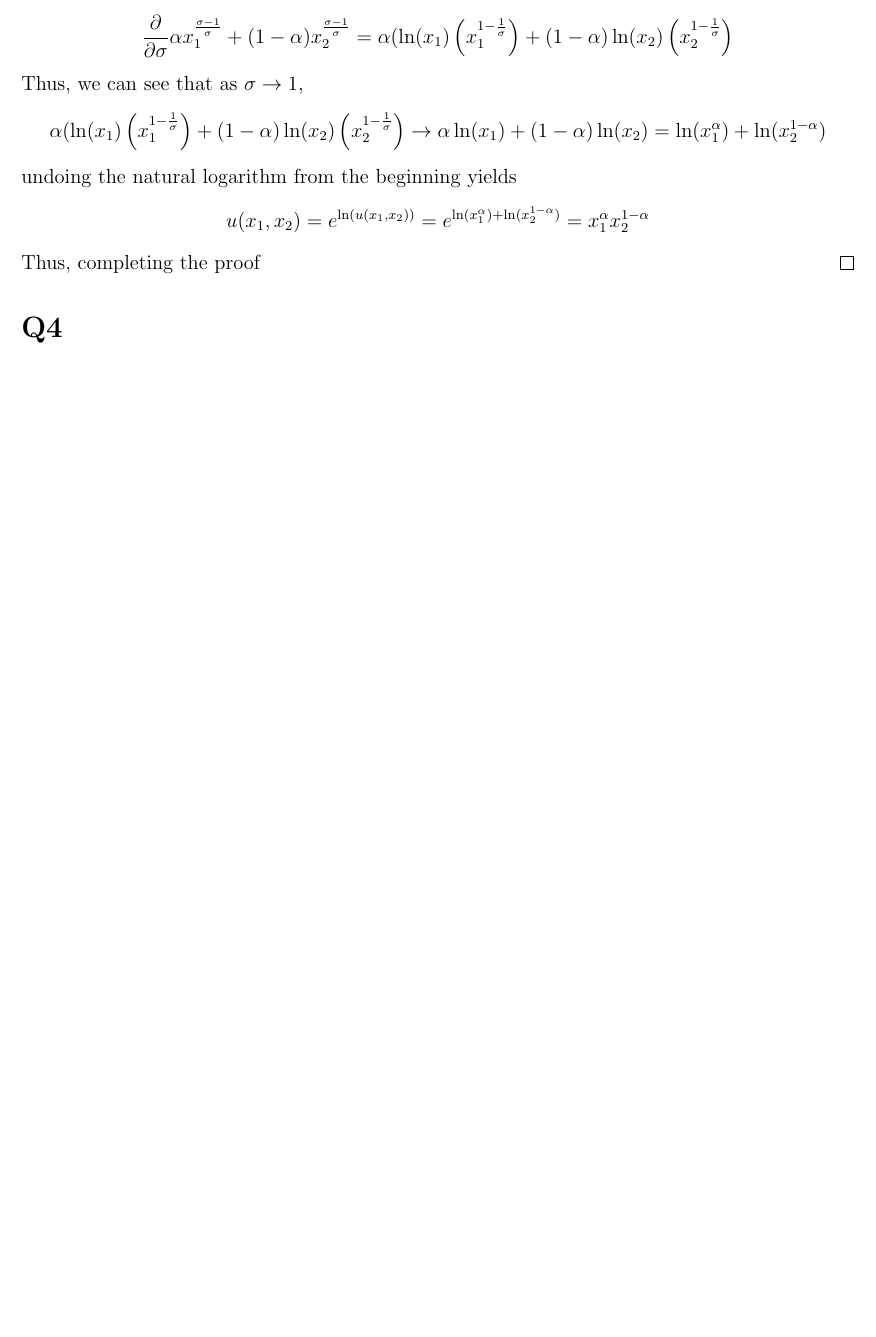
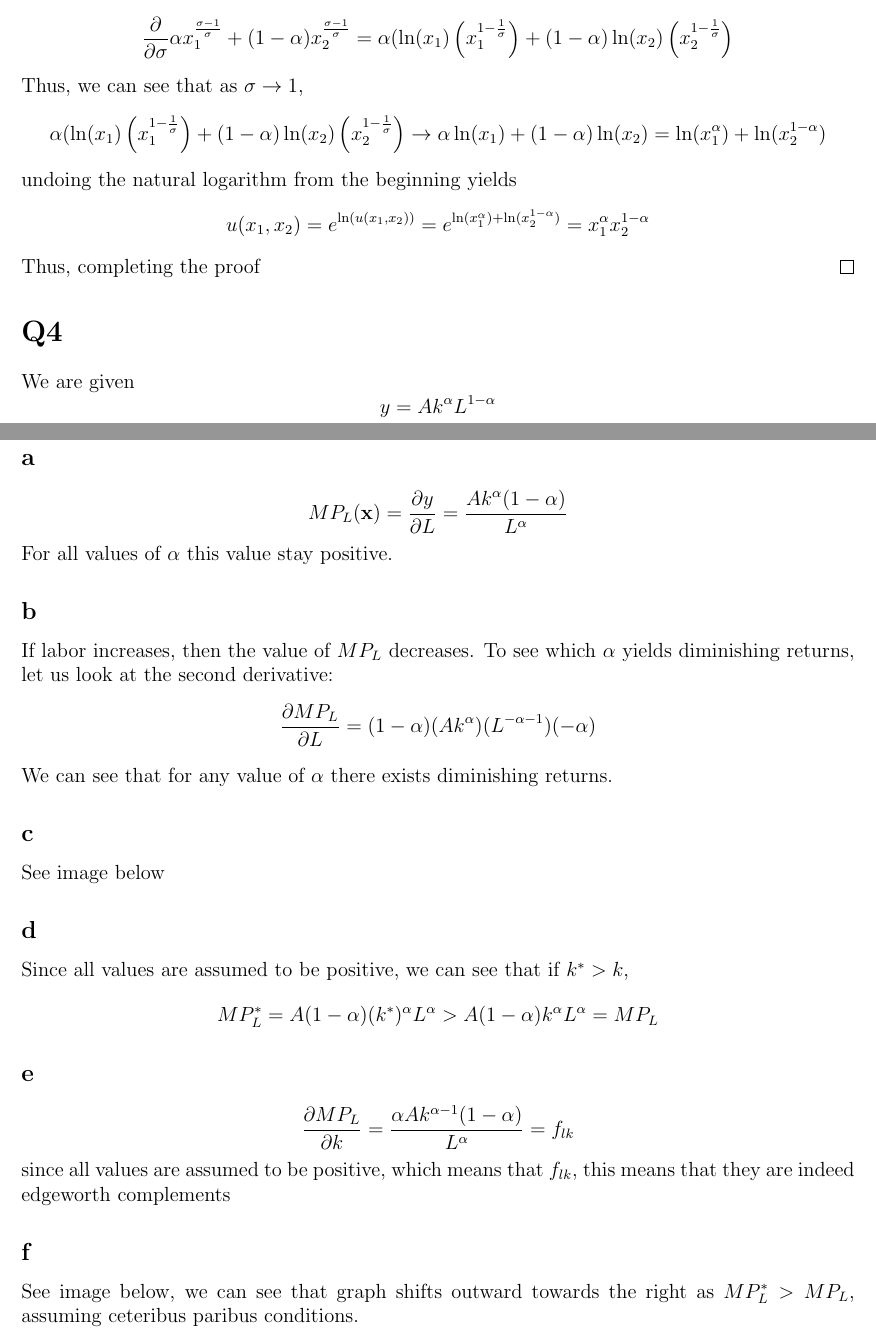
Before and after one commit to anthonykyoon/notes-latex, a LaTeX problem sheet (PSET1.tex): part of page 8 of 8 before the commit and two parts of pages 8 and 9 of 10 after it, the two joined at a grey line, cut so that both start at the same text, the shorter picture padded with empty space. Compiled offline with pdfLaTeX.

Commit message:
added notes

```diff
--- a/PSET1.tex
+++ b/PSET1.tex
@@ -332,3 +332,33 @@ u(x_1,x_2) = e^{\ln(u(x_1,x_2))} = e^{\ln(x_1^\alpha) + \ln(x_2^{1-\alpha})} = x
 \]
 Thus, completing the proof \qed
 \section*{Q4}
+We are given
+\[
+y = Ak^\alpha L^{1-\alpha}
+\]
+\subsection*{a}
+\[
+MP_L(\mathbf{x}) = \frac{\partial y}{\partial L} = \frac{A k^\alpha(1-\alpha)}{L^{\alpha}}
+\]
+For all values of $\alpha$  this value stay positive.
+\subsection*{b}
+If labor increases, then the value of $MP_L$ decreases. To see which $\alpha$ yields diminishing returns, let us look at the second derivative:
+\[
+    \frac{\partial MP_L}{\partial L} = (1-\alpha)(Ak^\alpha)(L^{-\alpha -1})(-\alpha)
+\]
+We can see that for any value of $\alpha$ there exists diminishing returns.
+\subsection*{c}
+See image below
+\subsection*{d}
+Since all values are assumed to be positive, we can see that if $k^* > k$,
+\[
+MP^*_L = A(1-\alpha)(k^*)^\alpha L^\alpha > A(1-\alpha)k^\alpha L^\alpha = MP_L
+\]
+\subsection*{e}
+\[
+\frac{\partial MP_L}{\partial k} = \frac{\alpha A k^{\alpha -1}(1-\alpha)}{L^\alpha} = f_{lk}
+\]
+since all values are assumed to be positive, which means that $f_{lk}$, this means that they are indeed edgeworth complements
+\subsection*{f}
+See image below, we can see that graph shifts outward towards the right as $MP^*_L > MP_L$, assuming ceteribus paribus conditions.
+\subsection*{Graph for this problem}
@@ -335,2 +369,4 @@ Thus, completing the proof \qed
+    \label{fig:enter-label}
+\end{figure}
 \section*{Q5}
 \end{document}
```
Also changed, not shown: PSET1.pdf, PSET1.tex (4 more changed lines).
